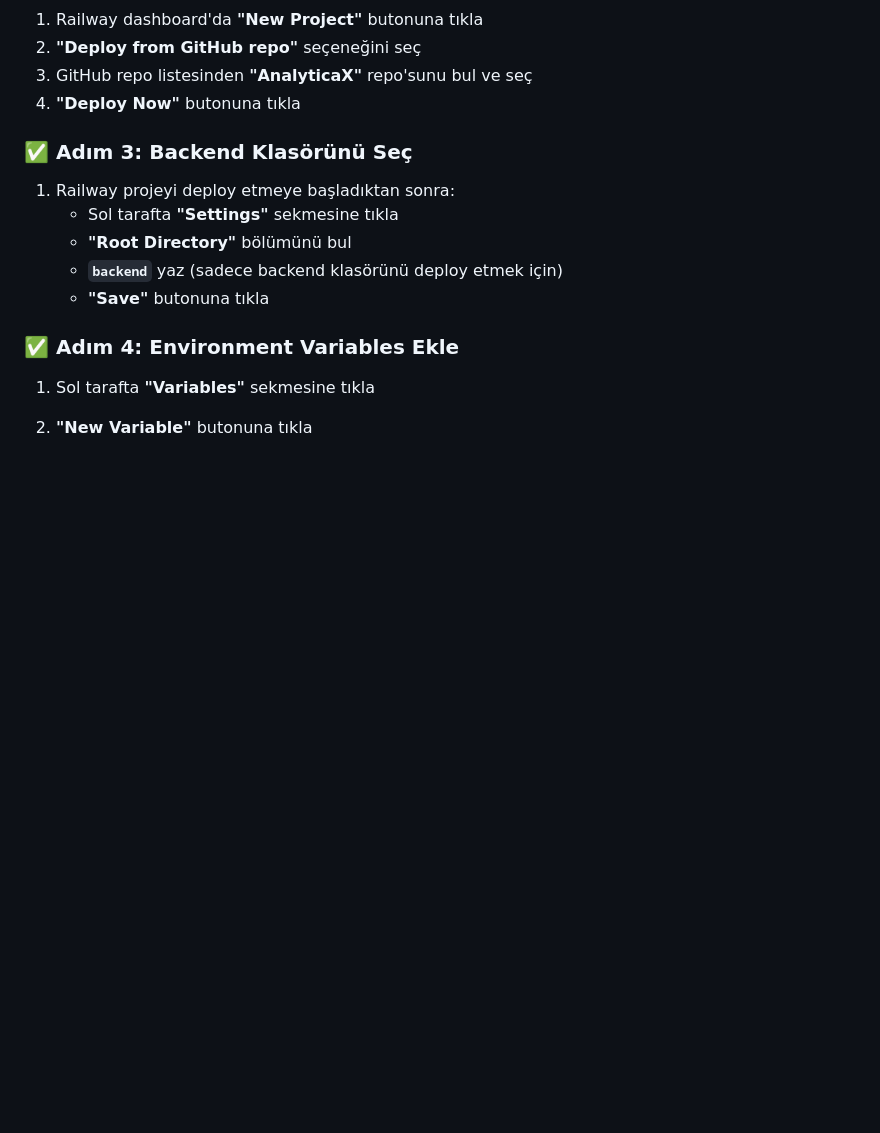
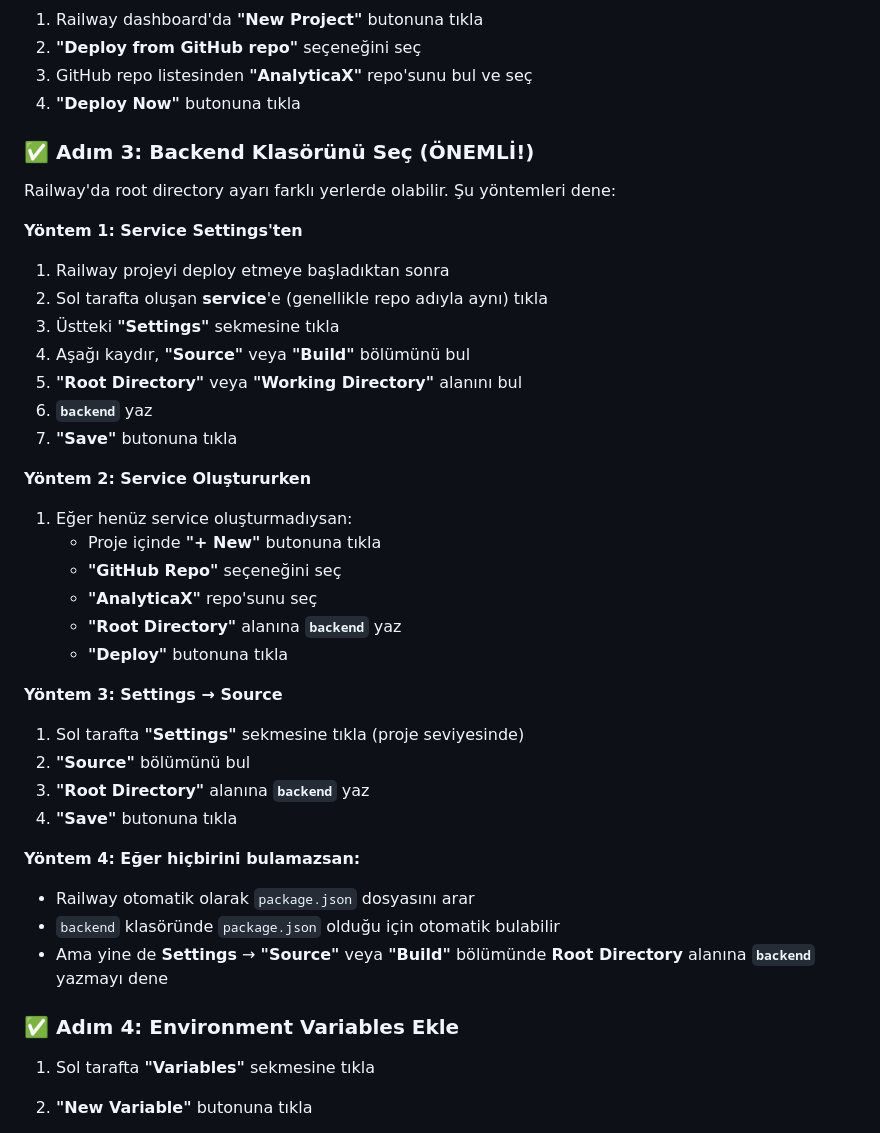
Before and after one commit to eticin60/AnalyticaX, a Markdown page: RAILWAY_DEPLOY_ADIM_ADIM.md, the part around the change. GitHub-like rendering; blank space fills up the shorter version.

Commit message:
Docs: Railway root directory bulma rehberi eklendi

```diff
--- a/RAILWAY_DEPLOY_ADIM_ADIM.md
+++ b/RAILWAY_DEPLOY_ADIM_ADIM.md
@@ -15,12 +15,37 @@
 3. GitHub repo listesinden **"AnalyticaX"** repo'sunu bul ve seç
 4. **"Deploy Now"** butonuna tıkla
 
-### ✅ Adım 3: Backend Klasörünü Seç
-1. Railway projeyi deploy etmeye başladıktan sonra:
-   - Sol tarafta **"Settings"** sekmesine tıkla
-   - **"Root Directory"** bölümünü bul
-   - **`backend`** yaz (sadece backend klasörünü deploy etmek için)
-   - **"Save"** butonuna tıkla
+### ✅ Adım 3: Backend Klasörünü Seç (ÖNEMLİ!)
+
+Railway'da root directory ayarı farklı yerlerde olabilir. Şu yöntemleri dene:
+
+**Yöntem 1: Service Settings'ten**
+1. Railway projeyi deploy etmeye başladıktan sonra
+2. Sol tarafta oluşan **service**'e (genellikle repo adıyla aynı) tıkla
+3. Üstteki **"Settings"** sekmesine tıkla
+4. Aşağı kaydır, **"Source"** veya **"Build"** bölümünü bul
+5. **"Root Directory"** veya **"Working Directory"** alanını bul
+6. **`backend`** yaz
+7. **"Save"** butonuna tıkla
+
+**Yöntem 2: Service Oluştururken**
+1. Eğer henüz service oluşturmadıysan:
+   - Proje içinde **"+ New"** butonuna tıkla
+   - **"GitHub Repo"** seçeneğini seç
+   - **"AnalyticaX"** repo'sunu seç
+   - **"Root Directory"** alanına **`backend`** yaz
+   - **"Deploy"** butonuna tıkla
+
+**Yöntem 3: Settings → Source**
+1. Sol tarafta **"Settings"** sekmesine tıkla (proje seviyesinde)
+2. **"Source"** bölümünü bul
+3. **"Root Directory"** alanına **`backend`** yaz
+4. **"Save"** butonuna tıkla
+
+**Yöntem 4: Eğer hiçbirini bulamazsan:**
+- Railway otomatik olarak `package.json` dosyasını arar
+- `backend` klasöründe `package.json` olduğu için otomatik bulabilir
+- Ama yine de **Settings** → **"Source"** veya **"Build"** bölümünde **Root Directory** alanına **`backend`** yazmayı dene
 
 ### ✅ Adım 4: Environment Variables Ekle
 1. Sol tarafta **"Variables"** sekmesine tıkla
```
Also changed, not shown: RAILWAY_ROOT_DIRECTORY_BULMA.md (added, +64 -0 lines).
